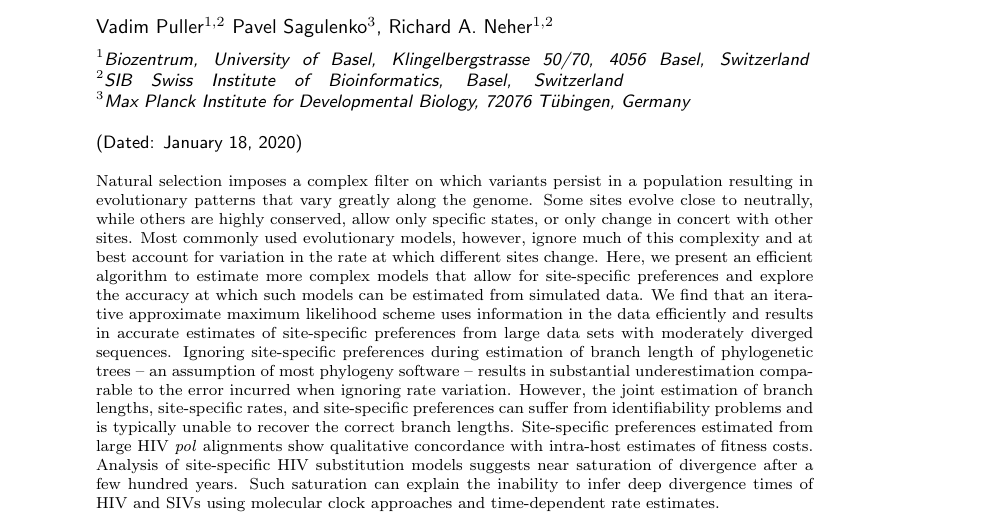
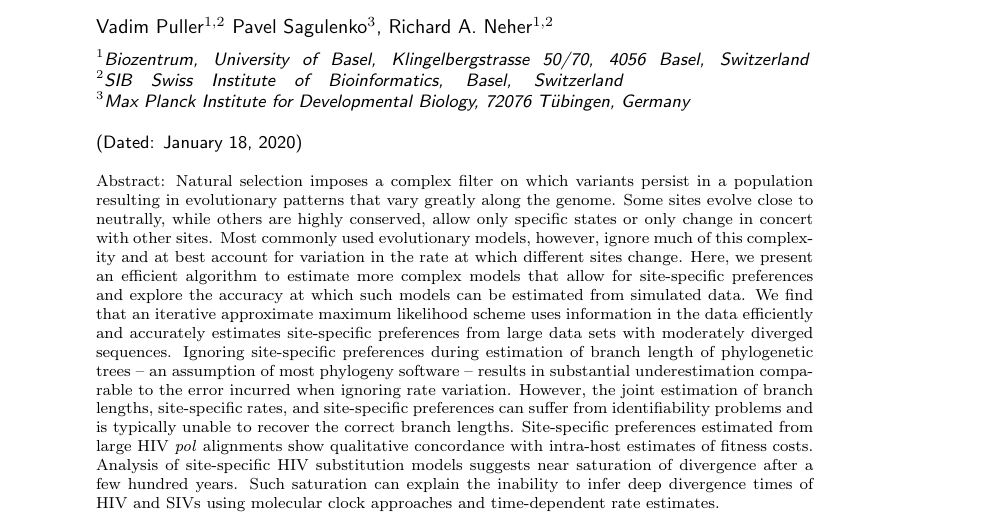
Before and after one commit to neherlab/2019_Puller_SiteSpecificGTR, a LaTeX paper (manuscript/ms.tex): part of page 1 of 12, cut so that both start at the same text. Compiled offline with pdfLaTeX.

Commit message:
small edits to abstract:

```diff
--- a/manuscript/ms.tex
+++ b/manuscript/ms.tex
@@ -46,11 +46,11 @@ $^{3}$Max Planck Institute for Developmental Biology, 72076 T\"ubingen, Germany}
 \date{\today}
 
 \begin{abstract}
-Natural selection imposes a complex filter on which variants persist in a population resulting in evolutionary patterns that vary greatly along the genome.
-Some sites evolve close to neutrally, while others are highly conserved, allow only specific states, or only change in concert with other sites.
+Abstract: Natural selection imposes a complex filter on which variants persist in a population resulting in evolutionary patterns that vary greatly along the genome.
+Some sites evolve close to neutrally, while others are highly conserved, allow only specific states or only change in concert with other sites.
 Most commonly used evolutionary models, however, ignore much of this complexity and at best account for variation in the rate at which different sites change.
 Here, we present an efficient algorithm to estimate more complex models that allow for site-specific preferences and explore the accuracy at which such models can be estimated from simulated data.
-We find that an iterative approximate maximum likelihood scheme uses information in the data efficiently and results in accurate  estimates of site-specific preferences from large data sets with moderately diverged sequences.
+We find that an iterative approximate maximum likelihood scheme uses information in the data efficiently and accurately estimates site-specific preferences from large data sets with moderately diverged sequences.
 Ignoring site-specific preferences during estimation of branch length of phylogenetic trees -- an assumption of most phylogeny software -- results in substantial underestimation comparable to the error incurred when ignoring rate variation.
 However, the joint estimation of branch lengths, site-specific rates, and site-specific preferences can suffer from identifiability problems and is typically unable to recover the correct branch lengths.
 Site-specific preferences estimated from large HIV \emph{pol} alignments show qualitative concordance with intra-host estimates of fitness costs.
```
